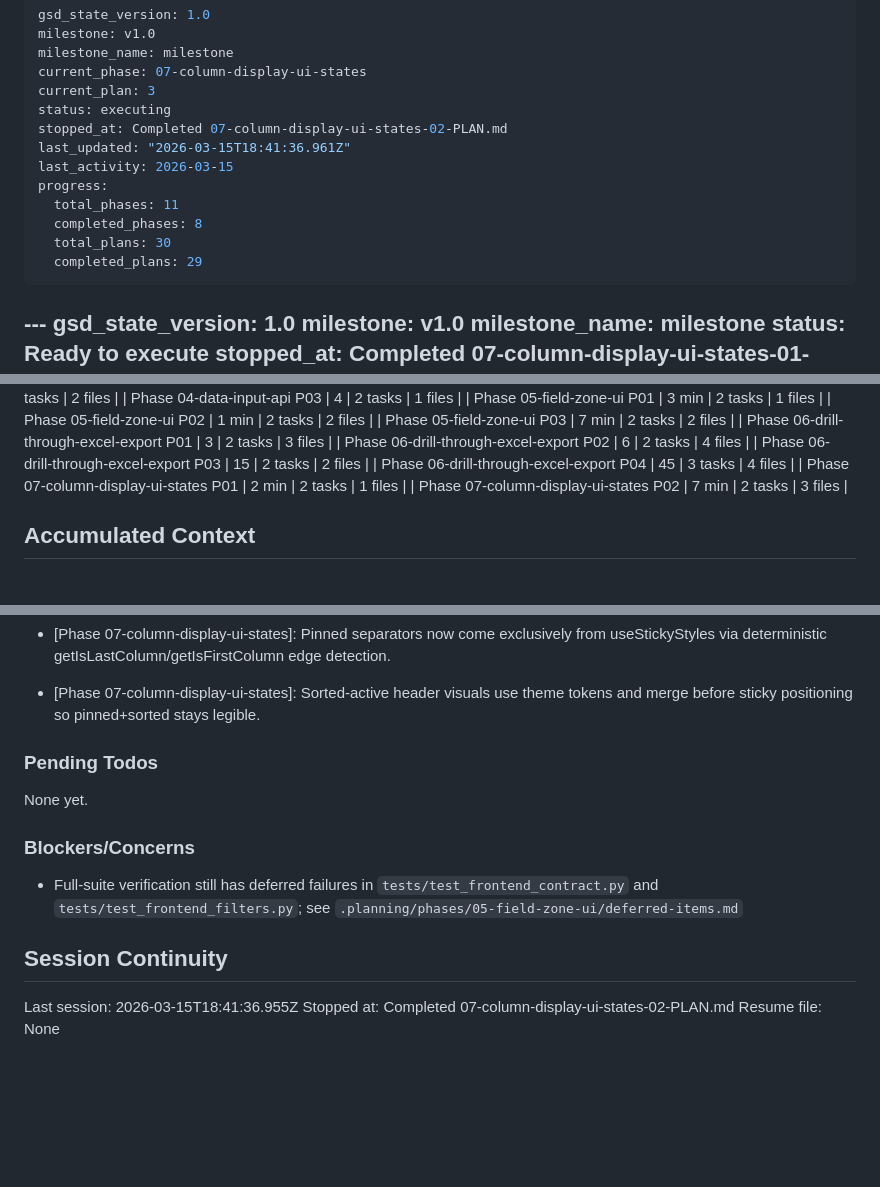
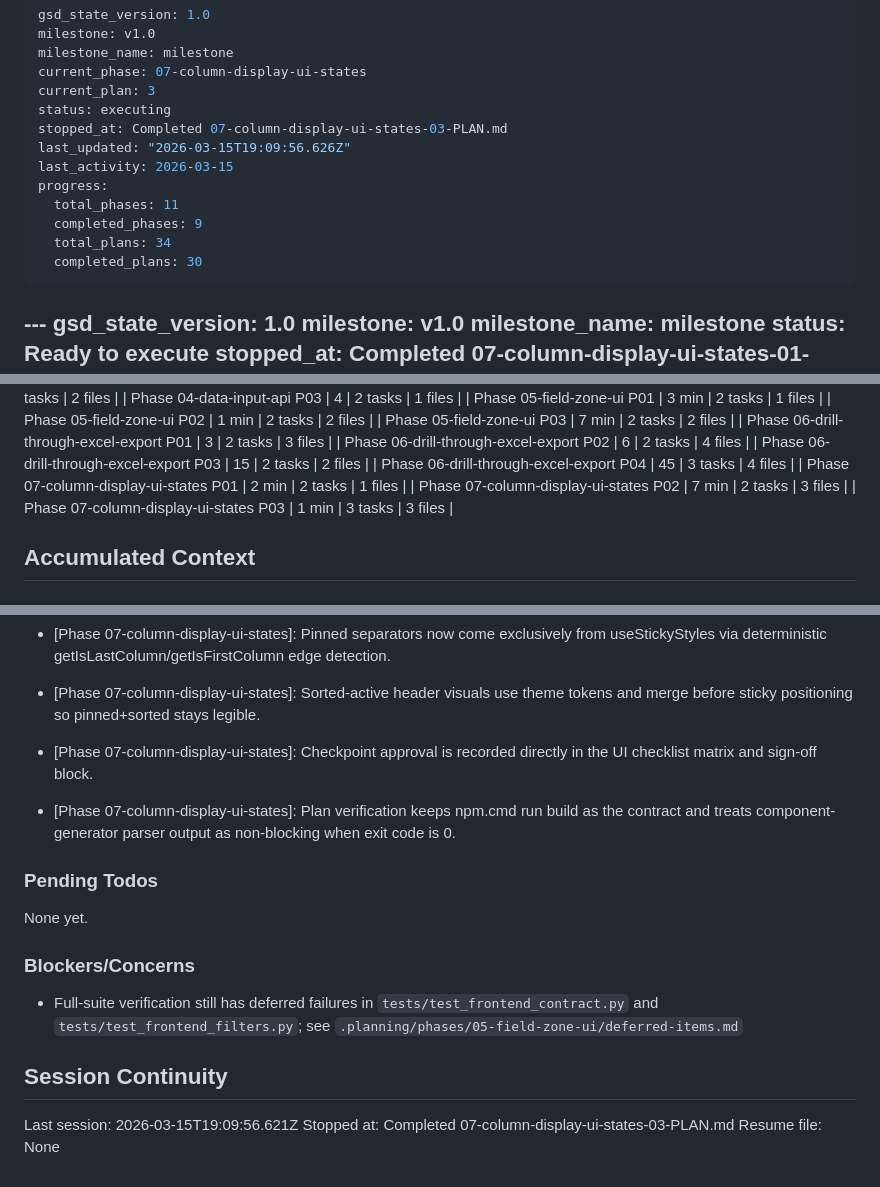
Before and after one commit to Ramzy22/pivot_engine, a Markdown page: .planning/STATE.md, 3 parts joined by grey strips. GitHub-like rendering; blank space fills up the shorter version.

Commit message:
docs(07-03): complete combined-state ui quality plan
- add 07-03 summary with task outcomes, verification, and self-check
- update state tracking and mark UI-05/UI-06 complete in requirements

```diff
--- a/.planning/STATE.md
+++ b/.planning/STATE.md
@@ -5,14 +5,14 @@ milestone_name: milestone
 current_phase: 07-column-display-ui-states
 current_plan: 3
 status: executing
-stopped_at: Completed 07-column-display-ui-states-02-PLAN.md
-last_updated: "2026-03-15T18:41:36.961Z"
+stopped_at: Completed 07-column-display-ui-states-03-PLAN.md
+last_updated: "2026-03-15T19:09:56.626Z"
 last_activity: 2026-03-15
 progress:
   total_phases: 11
-  completed_phases: 8
-  total_plans: 30
-  completed_plans: 29
+  completed_phases: 9
+  total_plans: 34
+  completed_plans: 30
 ---
 
 ﻿---
@@ -98,6 +98,7 @@ Progress: [█████████░] 93%
 | Phase 06-drill-through-excel-export P04 | 45 | 3 tasks | 4 files |
 | Phase 07-column-display-ui-states P01 | 2 min | 2 tasks | 1 files |
 | Phase 07-column-display-ui-states P02 | 7 min | 2 tasks | 3 files |
+| Phase 07-column-display-ui-states P03 | 1 min | 3 tasks | 3 files |
 
 ## Accumulated Context
 
@@ -164,6 +165,8 @@ Recent decisions affecting current work:
 - [Phase 07-column-display-ui-states]: Resize handle events stop propagation so drag interactions do not trigger header sorting.
 - [Phase 07-column-display-ui-states]: Pinned separators now come exclusively from useStickyStyles via deterministic getIsLastColumn/getIsFirstColumn edge detection.
 - [Phase 07-column-display-ui-states]: Sorted-active header visuals use theme tokens and merge before sticky positioning so pinned+sorted stays legible.
+- [Phase 07-column-display-ui-states]: Checkpoint approval is recorded directly in the UI checklist matrix and sign-off block.
+- [Phase 07-column-display-ui-states]: Plan verification keeps npm.cmd run build as the contract and treats component-generator parser output as non-blocking when exit code is 0.
 
 ### Pending Todos
 
@@ -175,6 +178,6 @@ None yet.
 
 ## Session Continuity
 
-Last session: 2026-03-15T18:41:36.955Z
-Stopped at: Completed 07-column-display-ui-states-02-PLAN.md
+Last session: 2026-03-15T19:09:56.621Z
+Stopped at: Completed 07-column-display-ui-states-03-PLAN.md
 Resume file: None
```
Also changed, not shown: .planning/REQUIREMENTS.md (+4 -4 lines), 1 other file.
